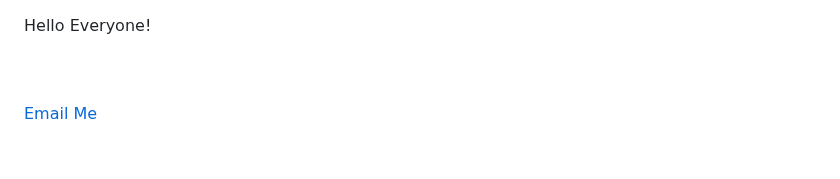
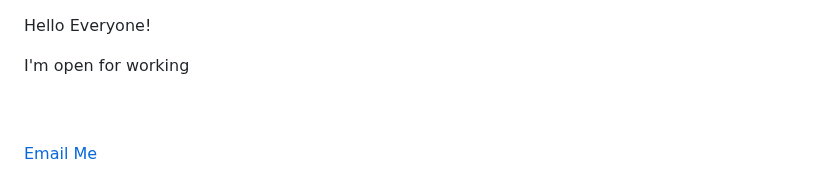
Before and after one commit to Kritikaadhikarii/kritikaadhikarii, a Markdown page: README.md, the part around the change. GitHub-like rendering; blank space fills up the shorter version.

```diff
--- a/README.md
+++ b/README.md
@@ -1,6 +1,6 @@
 <!--  ![github_cover_banner](12.png) -->
 <p>Hello Everyone!</p>
-<p></p>
+<p>I'm open for working</p>
 <br>
 <br>
 <!--
```
